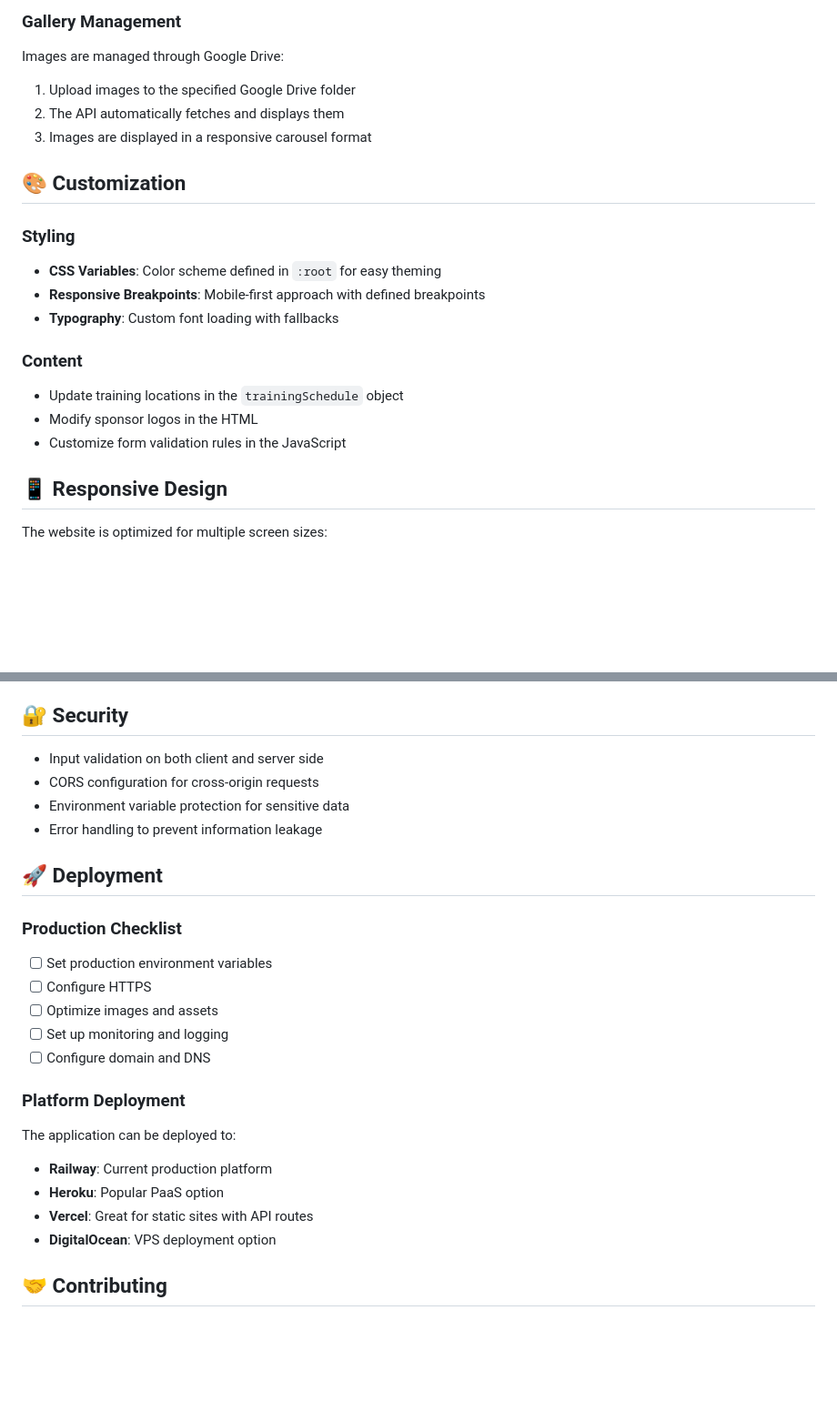
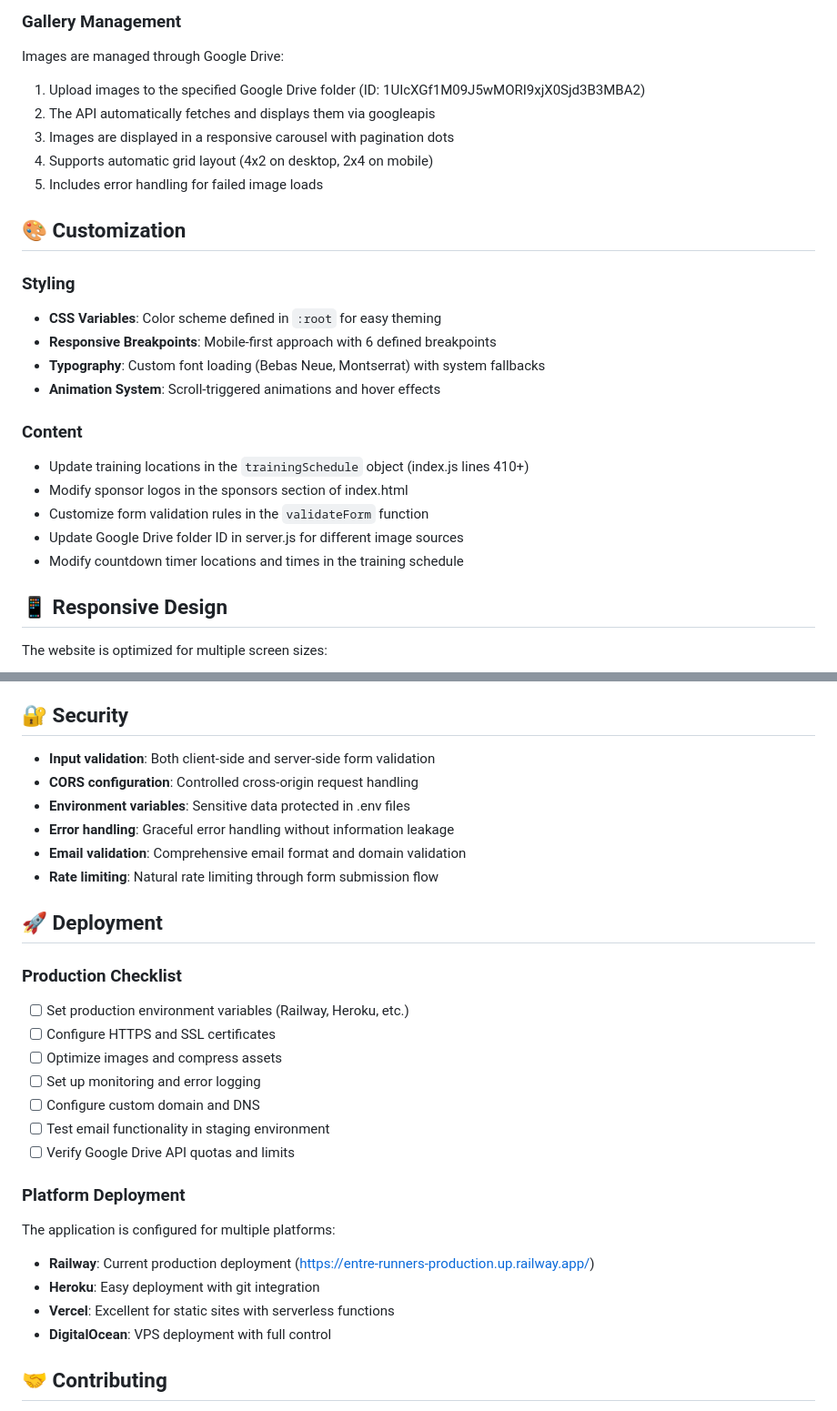
Before and after one commit to decoder3064/web101_website, a Markdown page: README.md, 2 parts joined by grey strips. Shown: that part at 91% size. Drawn GitHub-style; blank space fills up the shorter version.

```diff
--- a/README.md
+++ b/README.md
@@ -122,21 +138,26 @@ Configure SMTP settings in your `.env` file. The system sends:
 
 ### Gallery Management
 Images are managed through Google Drive:
-1. Upload images to the specified Google Drive folder
-2. The API automatically fetches and displays them
-3. Images are displayed in a responsive carousel format
+1. Upload images to the specified Google Drive folder (ID: 1UIcXGf1M09J5wMORI9xjX0Sjd3B3MBA2)
+2. The API automatically fetches and displays them via googleapis
+3. Images are displayed in a responsive carousel with pagination dots
+4. Supports automatic grid layout (4x2 on desktop, 2x4 on mobile)
+5. Includes error handling for failed image loads
 
 ## 🎨 Customization
 
 ### Styling
 - **CSS Variables**: Color scheme defined in `:root` for easy theming
-- **Responsive Breakpoints**: Mobile-first approach with defined breakpoints
-- **Typography**: Custom font loading with fallbacks
+- **Responsive Breakpoints**: Mobile-first approach with 6 defined breakpoints
+- **Typography**: Custom font loading (Bebas Neue, Montserrat) with system fallbacks
+- **Animation System**: Scroll-triggered animations and hover effects
 
 ### Content
-- Update training locations in the `trainingSchedule` object
-- Modify sponsor logos in the HTML
-- Customize form validation rules in the JavaScript
+- Update training locations in the `trainingSchedule` object (index.js lines 410+)
+- Modify sponsor logos in the sponsors section of index.html
+- Customize form validation rules in the `validateForm` function
+- Update Google Drive folder ID in server.js for different image sources
+- Modify countdown timer locations and times in the training schedule
 
 ## 📱 Responsive Design
 
@@ -151,26 +172,30 @@ The website is optimized for multiple screen sizes:
 
 ## 🔐 Security
 
-- Input validation on both client and server side
-- CORS configuration for cross-origin requests
-- Environment variable protection for sensitive data
-- Error handling to prevent information leakage
+- **Input validation**: Both client-side and server-side form validation
+- **CORS configuration**: Controlled cross-origin request handling
+- **Environment variables**: Sensitive data protected in .env files
+- **Error handling**: Graceful error handling without information leakage
+- **Email validation**: Comprehensive email format and domain validation
+- **Rate limiting**: Natural rate limiting through form submission flow
 
 ## 🚀 Deployment
 
 ### Production Checklist
-- [ ] Set production environment variables
-- [ ] Configure HTTPS
-- [ ] Optimize images and assets
-- [ ] Set up monitoring and logging
-- [ ] Configure domain and DNS
+- [ ] Set production environment variables (Railway, Heroku, etc.)
+- [ ] Configure HTTPS and SSL certificates
+- [ ] Optimize images and compress assets
+- [ ] Set up monitoring and error logging
+- [ ] Configure custom domain and DNS
+- [ ] Test email functionality in staging environment
+- [ ] Verify Google Drive API quotas and limits
 
 ### Platform Deployment
-The application can be deployed to:
-- **Railway**: Current production platform
-- **Heroku**: Popular PaaS option
-- **Vercel**: Great for static sites with API routes
-- **DigitalOcean**: VPS deployment option
+The application is configured for multiple platforms:
+- **Railway**: Current production deployment (https://entre-runners-production.up.railway.app/)
+- **Heroku**: Easy deployment with git integration
+- **Vercel**: Excellent for static sites with serverless functions
+- **DigitalOcean**: VPS deployment with full control
 
 ## 🤝 Contributing
 
```
Also changed, not shown: other parts of README.md (+31 -27 lines).
